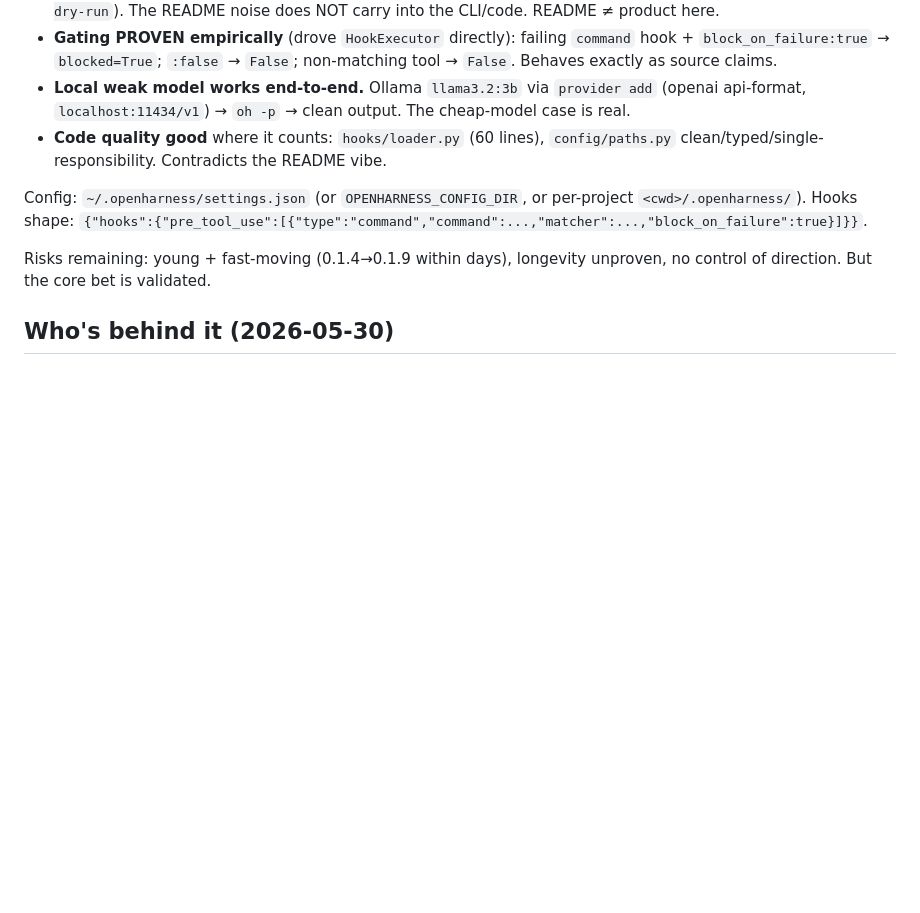
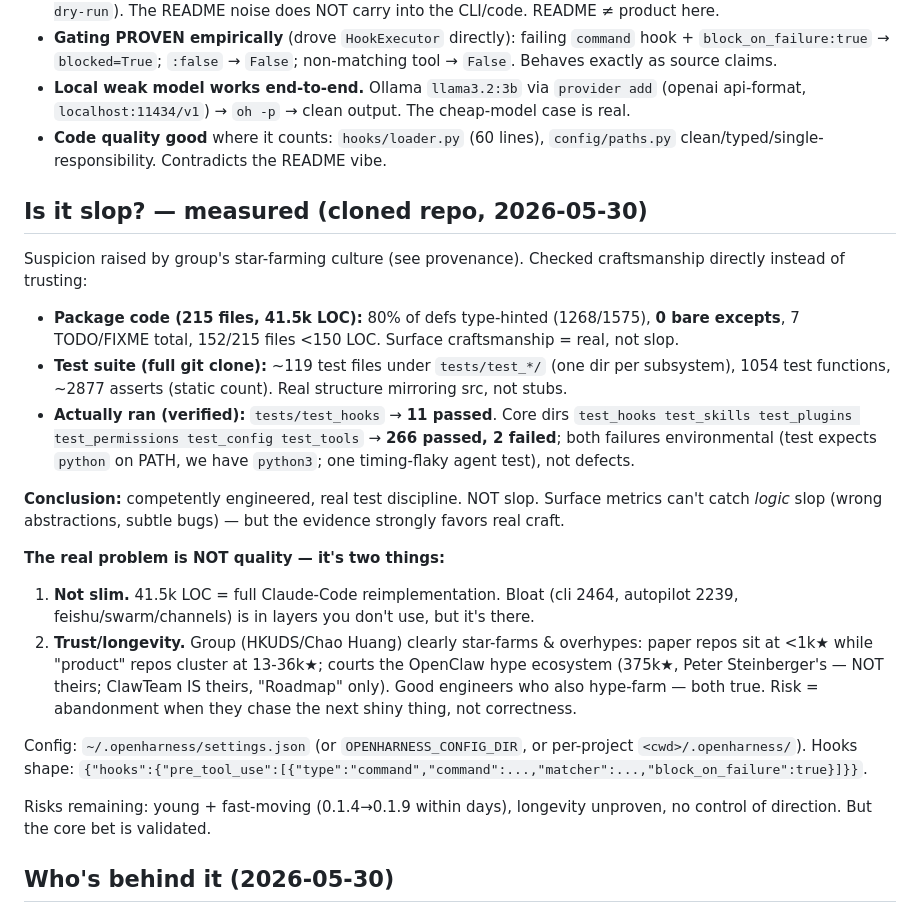
Before and after one commit to SchwammDev/liubai-mind, a Markdown page: docs/landscape.md, the part around the change. GitHub-like rendering; blank space fills up the shorter version.

Commit message:
docs: OpenHarness is competently engineered, not slop (266 tests run, 264 pass)

```diff
--- a/docs/landscape.md
+++ b/docs/landscape.md
@@ -52,6 +52,20 @@ Ran it. Results:
 - **Local weak model works end-to-end.** Ollama `llama3.2:3b` via `provider add` (openai api-format, `localhost:11434/v1`) → `oh -p` → clean output. The cheap-model case is real.
 - **Code quality good** where it counts: `hooks/loader.py` (60 lines), `config/paths.py` clean/typed/single-responsibility. Contradicts the README vibe.
 
+## Is it slop? — measured (cloned repo, 2026-05-30)
+
+Suspicion raised by group's star-farming culture (see provenance). Checked craftsmanship directly instead of trusting:
+
+- **Package code (215 files, 41.5k LOC):** 80% of defs type-hinted (1268/1575), **0 bare excepts**, 7 TODO/FIXME total, 152/215 files <150 LOC. Surface craftsmanship = real, not slop.
+- **Test suite (full git clone):** ~119 test files under `tests/test_*/` (one dir per subsystem), 1054 test functions, ~2877 asserts (static count). Real structure mirroring src, not stubs.
+- **Actually ran (verified):** `tests/test_hooks` → **11 passed**. Core dirs `test_hooks test_skills test_plugins test_permissions test_config test_tools` → **266 passed, 2 failed**; both failures environmental (test expects `python` on PATH, we have `python3`; one timing-flaky agent test), not defects.
+
+**Conclusion:** competently engineered, real test discipline. NOT slop. Surface metrics can't catch *logic* slop (wrong abstractions, subtle bugs) — but the evidence strongly favors real craft.
+
+**The real problem is NOT quality — it's two things:**
+1. **Not slim.** 41.5k LOC = full Claude-Code reimplementation. Bloat (cli 2464, autopilot 2239, feishu/swarm/channels) is in layers you don't use, but it's there.
+2. **Trust/longevity.** Group (HKUDS/Chao Huang) clearly star-farms & overhypes: paper repos sit at <1k★ while "product" repos cluster at 13-36k★; courts the OpenClaw hype ecosystem (375k★, Peter Steinberger's — NOT theirs; ClawTeam IS theirs, "Roadmap" only). Good engineers who also hype-farm — both true. Risk = abandonment when they chase the next shiny thing, not correctness.
+
 Config: `~/.openharness/settings.json` (or `OPENHARNESS_CONFIG_DIR`, or per-project `<cwd>/.openharness/`). Hooks shape: `{"hooks":{"pre_tool_use":[{"type":"command","command":...,"matcher":...,"block_on_failure":true}]}}`.
 
 Risks remaining: young + fast-moving (0.1.4→0.1.9 within days), longevity unproven, no control of direction. But the core bet is validated.
```
